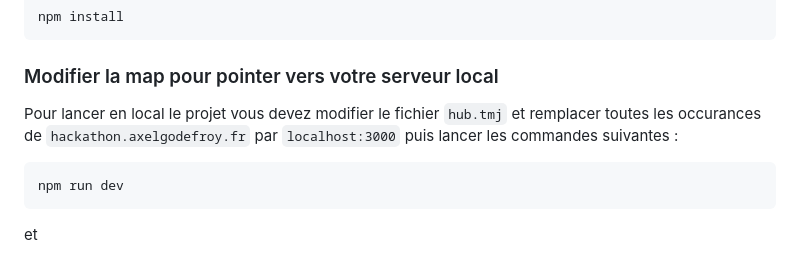
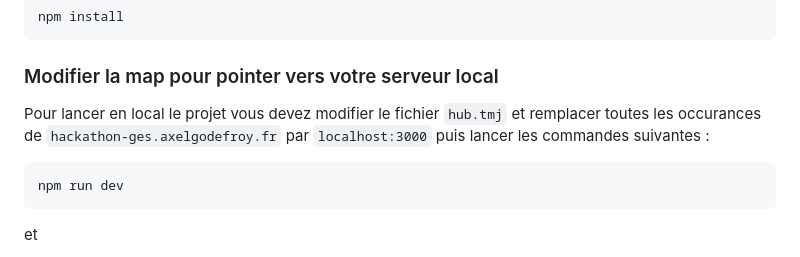
Before and after one commit to Axel77g/hackathon-ges-2024, a Markdown page: README.md, the part around the change. Drawn GitHub-style.

````diff
--- a/README.md
+++ b/README.md
@@ -62,7 +62,7 @@ npm install
 
 ### Modifier la map pour pointer vers votre serveur local
 
-Pour lancer en local le projet vous devez modifier le fichier `hub.tmj` et remplacer toutes les occurances de `hackathon.axelgodefroy.fr` par `localhost:3000` puis lancer les commandes suivantes :
+Pour lancer en local le projet vous devez modifier le fichier `hub.tmj` et remplacer toutes les occurances de `hackathon-ges.axelgodefroy.fr` par `localhost:3000` puis lancer les commandes suivantes :
 
 ```bash
 npm run dev
````
